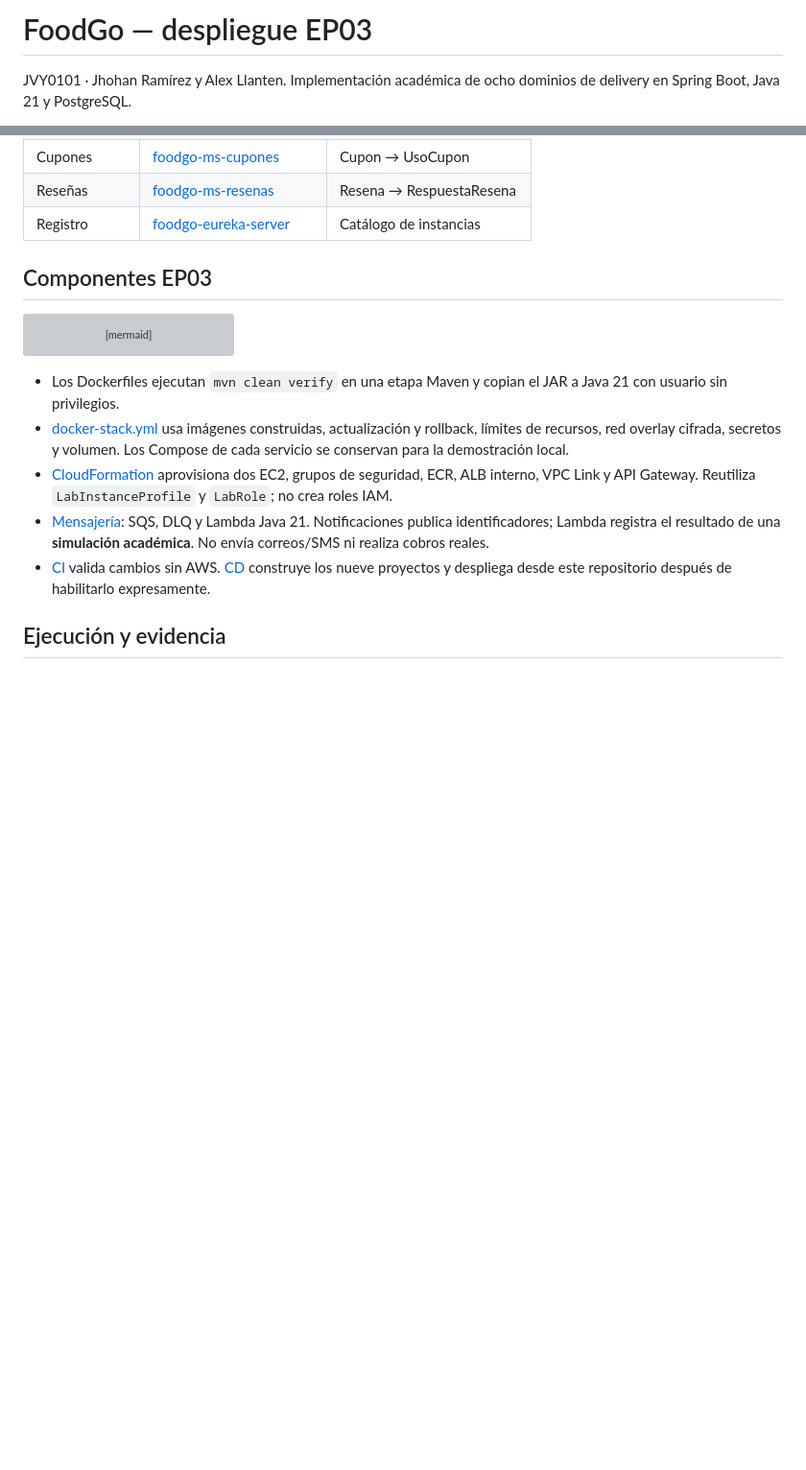
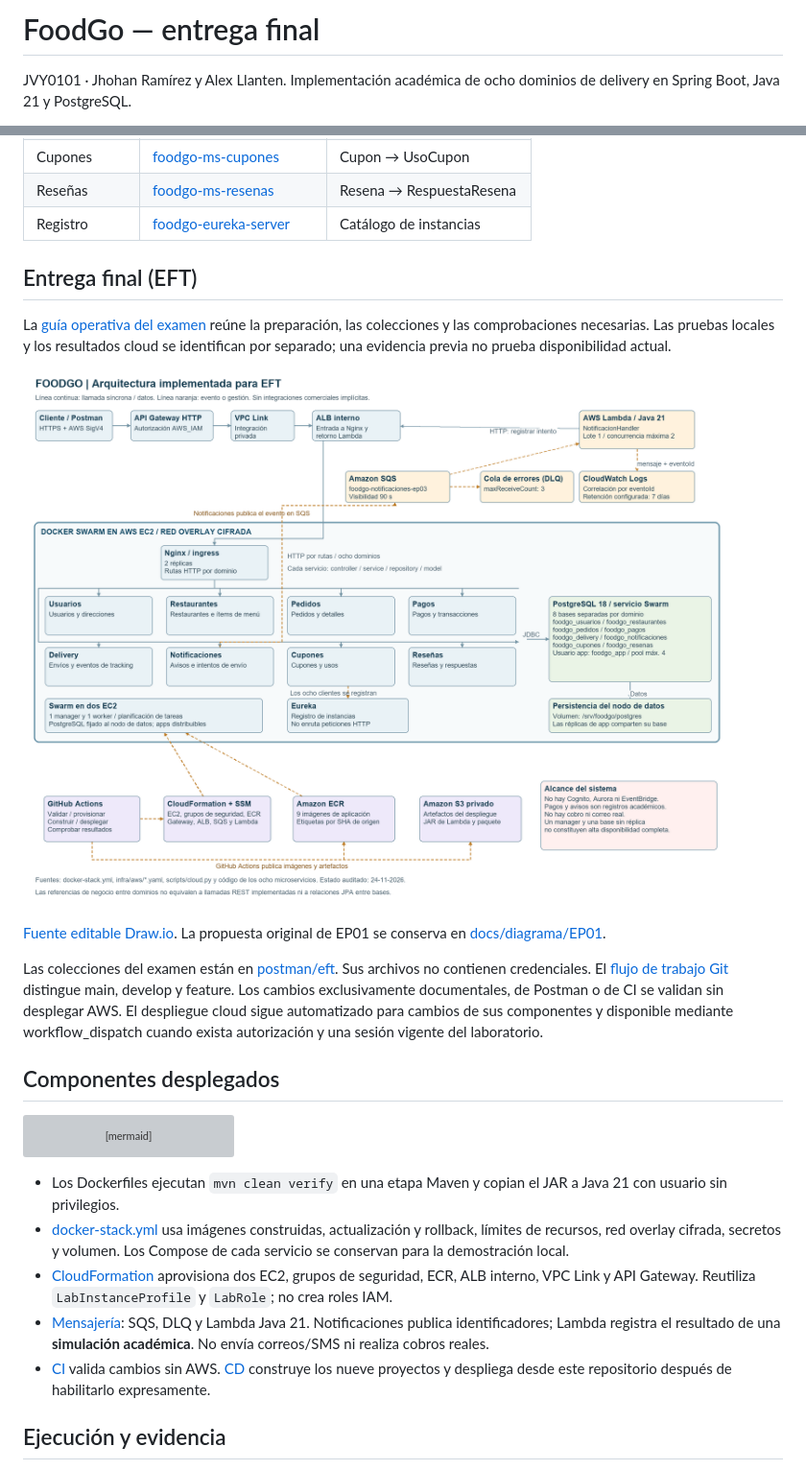
Before and after one commit to jhoramirez-afk/foodgo-arquitectura, a Markdown page: README.md, 2 parts joined by grey strips. Shown at 96% size. Drawn GitHub-style; pictures changed too: docs/diagrama/FoodGo_Arquitectura.png (added); blank space fills up the shorter version; grey boxes are pictures that could not be loaded.

Commit message:
docs: actualizar arquitectura y guia de grabacion del examen

````diff
--- a/README.md
+++ b/README.md
@@ -1,4 +1,4 @@
-# FoodGo — despliegue EP03
+# FoodGo — entrega final
 
 JVY0101 · Jhohan Ramírez y Alex Llanten. Implementación académica de ocho dominios de delivery en Spring Boot, Java 21 y PostgreSQL.
 
@@ -18,7 +18,24 @@ Este repositorio coordina infraestructura, despliegue y evidencia de EP03. El [d
 | Reseñas | [foodgo-ms-resenas](https://github.com/jhoramirez-afk/foodgo-ms-resenas) | Resena → RespuestaResena |
 | Registro | [foodgo-eureka-server](https://github.com/AlexanderLlanten/foodgo-eureka-server) | Catálogo de instancias |
 
-## Componentes EP03
+## Entrega final (EFT)
+
+La [guía operativa del examen](docs/EFT-Pruebas-y-grabacion.md) reúne la preparación,
+las colecciones y las comprobaciones necesarias. Las pruebas locales y los resultados
+cloud se identifican por separado; una evidencia previa no prueba disponibilidad actual.
+
+![Arquitectura implementada](docs/diagrama/FoodGo_Arquitectura.png)
+
+[Fuente editable Draw.io](docs/diagrama/FoodGo_Arquitectura.drawio).
+La propuesta original de EP01 se conserva en [docs/diagrama/EP01](docs/diagrama/EP01/).
+
+Las colecciones del examen están en [postman/eft](postman/eft/). Sus archivos no contienen
+credenciales. El [flujo de trabajo Git](docs/GIT_WORKFLOW.md) distingue main, develop y feature.
+Los cambios exclusivamente documentales, de Postman o de CI se validan sin desplegar AWS.
+El despliegue cloud sigue automatizado para cambios de sus componentes y disponible
+mediante workflow_dispatch cuando exista autorización y una sesión vigente del laboratorio.
+
+## Componentes desplegados
 
 ```mermaid
 flowchart LR
````
Also changed, not shown: docs/EFT-Pruebas-y-grabacion.md (added, +105 -0 lines), docs/EP01-Diseno-original.md (+6 -4 lines), docs/GIT_WORKFLOW.md (added, +15 -0 lines), docs/diagrama/EP01/FoodGo_Arquitectura.jpg (renamed from docs/diagrama/FoodGo_Arquitectura.jpg), 3 other files.
